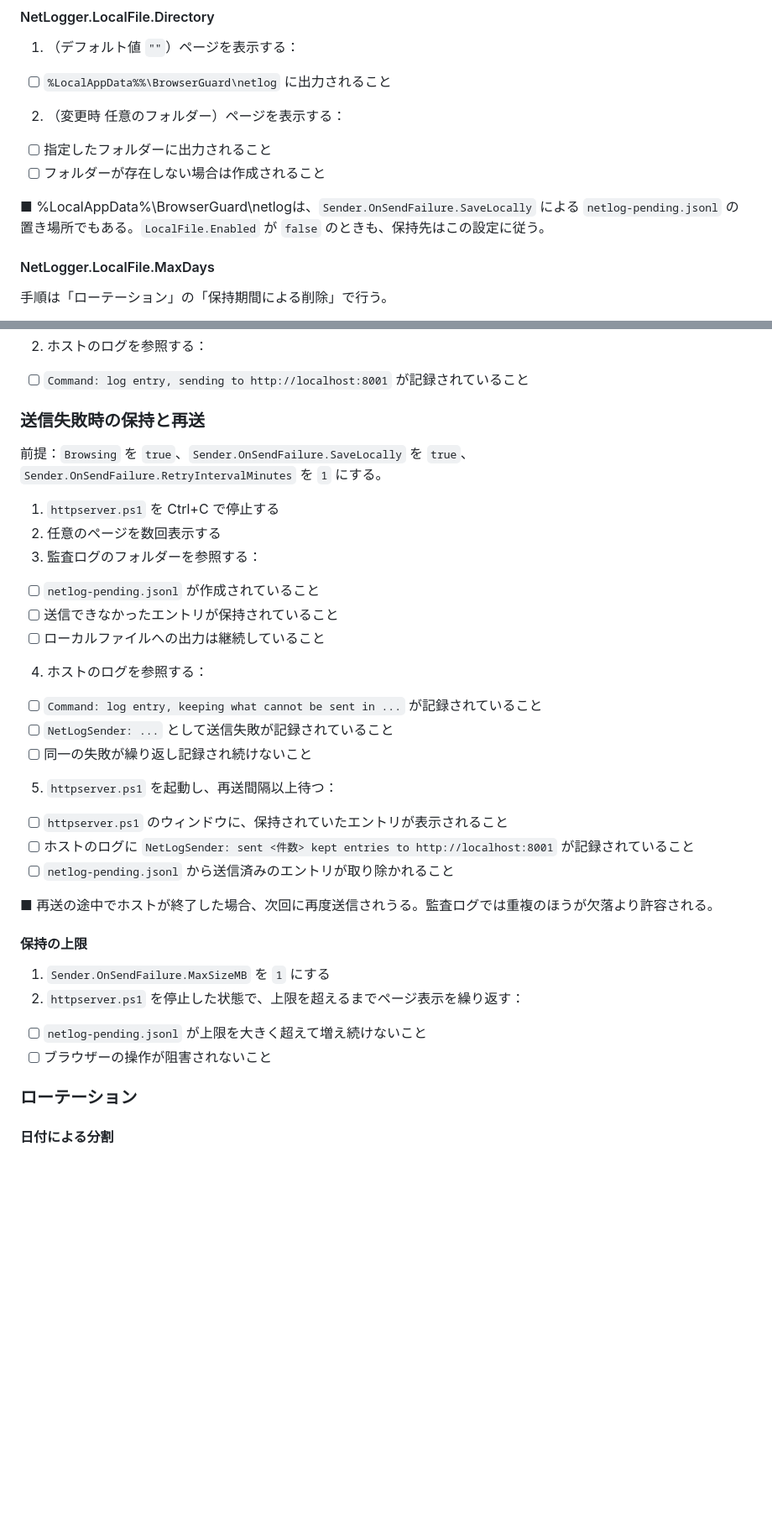
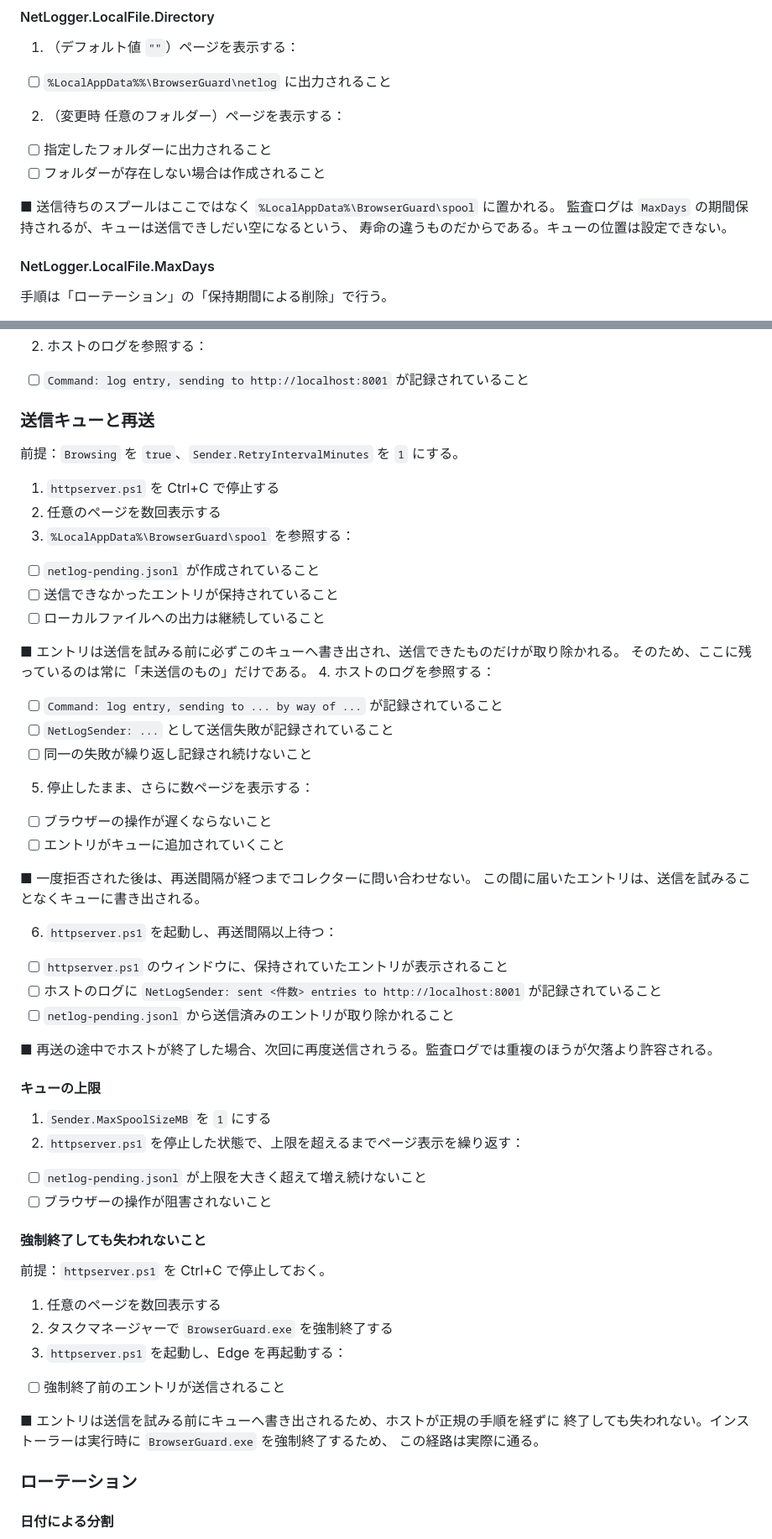
Before and after one commit to clear-code/BrowserGuard, a Markdown page: docs/連結テスト手順書.md, 2 parts joined by grey strips. Shown at 84% size. Rendered like a GitHub page; blank space fills up the shorter version.

```diff
--- a/docs/連結テスト手順書.md
+++ b/docs/連結テスト手順書.md
@@ -388,8 +383,9 @@ SetupOutput\BrowserGuardSetup.exe /VERYSILENT /TASKS="extensionpolicy"
   * [ ] 指定したフォルダーに出力されること
   * [ ] フォルダーが存在しない場合は作成されること
 
-■ %LocalAppData%\BrowserGuard\netlogは、`Sender.OnSendFailure.SaveLocally` による
-  `netlog-pending.jsonl` の置き場所でもある。`LocalFile.Enabled` が `false` のときも、保持先はこの設定に従う。
+■ 送信待ちのスプールはここではなく `%LocalAppData%\BrowserGuard\spool` に置かれる。
+  監査ログは `MaxDays` の期間保持されるが、キューは送信できしだい空になるという、
+  寿命の違うものだからである。キューの位置は設定できない。
 
 #### NetLogger.LocalFile.MaxDays
 
@@ -839,34 +835,56 @@ $env:USERPROFILE
 2. ホストのログを参照する：
   * [ ] `Command: log entry, sending to http://localhost:8001` が記録されていること
 
-### 送信失敗時の保持と再送
+### 送信キューと再送
 
-前提：`Browsing` を `true`、`Sender.OnSendFailure.SaveLocally` を `true`、
-`Sender.OnSendFailure.RetryIntervalMinutes` を `1` にする。
+前提：`Browsing` を `true`、`Sender.RetryIntervalMinutes` を `1` にする。
 
 1. `httpserver.ps1` を Ctrl+C で停止する
 2. 任意のページを数回表示する
-3. 監査ログのフォルダーを参照する：
+3. `%LocalAppData%\BrowserGuard\spool` を参照する：
   * [ ] `netlog-pending.jsonl` が作成されていること
   * [ ] 送信できなかったエントリが保持されていること
   * [ ] ローカルファイルへの出力は継続していること
+
+■ エントリは送信を試みる前に必ずこのキューへ書き出され、送信できたものだけが取り除かれる。
+  そのため、ここに残っているのは常に「未送信のもの」だけである。
 4. ホストのログを参照する：
-  * [ ] `Command: log entry, keeping what cannot be sent in ...` が記録されていること
+  * [ ] `Command: log entry, sending to ... by way of ...` が記録されていること
   * [ ] `NetLogSender: ...` として送信失敗が記録されていること
   * [ ] 同一の失敗が繰り返し記録され続けないこと
-5. `httpserver.ps1` を起動し、再送間隔以上待つ：
+5. 停止したまま、さらに数ページを表示する：
+  * [ ] ブラウザーの操作が遅くならないこと
+  * [ ] エントリがキューに追加されていくこと
+
+■ 一度拒否された後は、再送間隔が経つまでコレクターに問い合わせない。
+  この間に届いたエントリは、送信を試みることなくキューに書き出される。
+
+6. `httpserver.ps1` を起動し、再送間隔以上待つ：
   * [ ] `httpserver.ps1` のウィンドウに、保持されていたエントリが表示されること
-  * [ ] ホストのログに `NetLogSender: sent <件数> kept entries to http://localhost:8001` が記録されていること
+  * [ ] ホストのログに `NetLogSender: sent <件数> entries to http://localhost:8001` が記録されていること
   * [ ] `netlog-pending.jsonl` から送信済みのエントリが取り除かれること
 
 ■ 再送の途中でホストが終了した場合、次回に再度送信されうる。監査ログでは重複のほうが欠落より許容される。
 
-#### 保持の上限
+#### キューの上限
 
-1. `Sender.OnSendFailure.MaxSizeMB` を `1` にする
+1. `Sender.MaxSpoolSizeMB` を `1` にする
 2. `httpserver.ps1` を停止した状態で、上限を超えるまでページ表示を繰り返す：
   * [ ] `netlog-pending.jsonl` が上限を大きく超えて増え続けないこと
   * [ ] ブラウザーの操作が阻害されないこと
+
+#### 強制終了しても失われないこと
+
+前提：`httpserver.ps1` を Ctrl+C で停止しておく。
+
+1. 任意のページを数回表示する
+2. タスクマネージャーで `BrowserGuard.exe` を強制終了する
+3. `httpserver.ps1` を起動し、Edge を再起動する：
+  * [ ] 強制終了前のエントリが送信されること
+
+■ エントリは送信を試みる前にキューへ書き出されるため、ホストが正規の手順を経ずに
+  終了しても失われない。インストーラーは実行時に `BrowserGuard.exe` を強制終了するため、
+  この経路は実際に通る。
 
 ### ローテーション
 
```
Also changed, not shown: other parts of docs/連結テスト手順書.md (+25 -30 lines).
